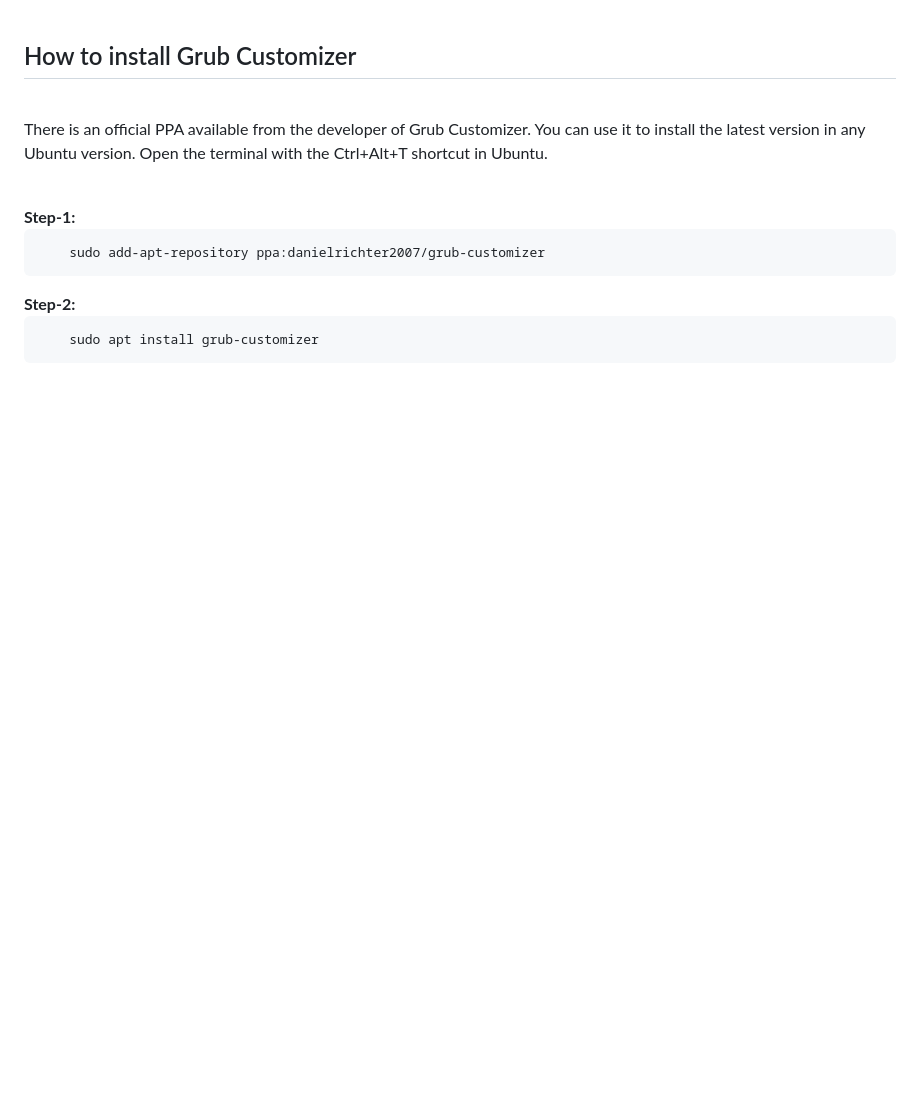
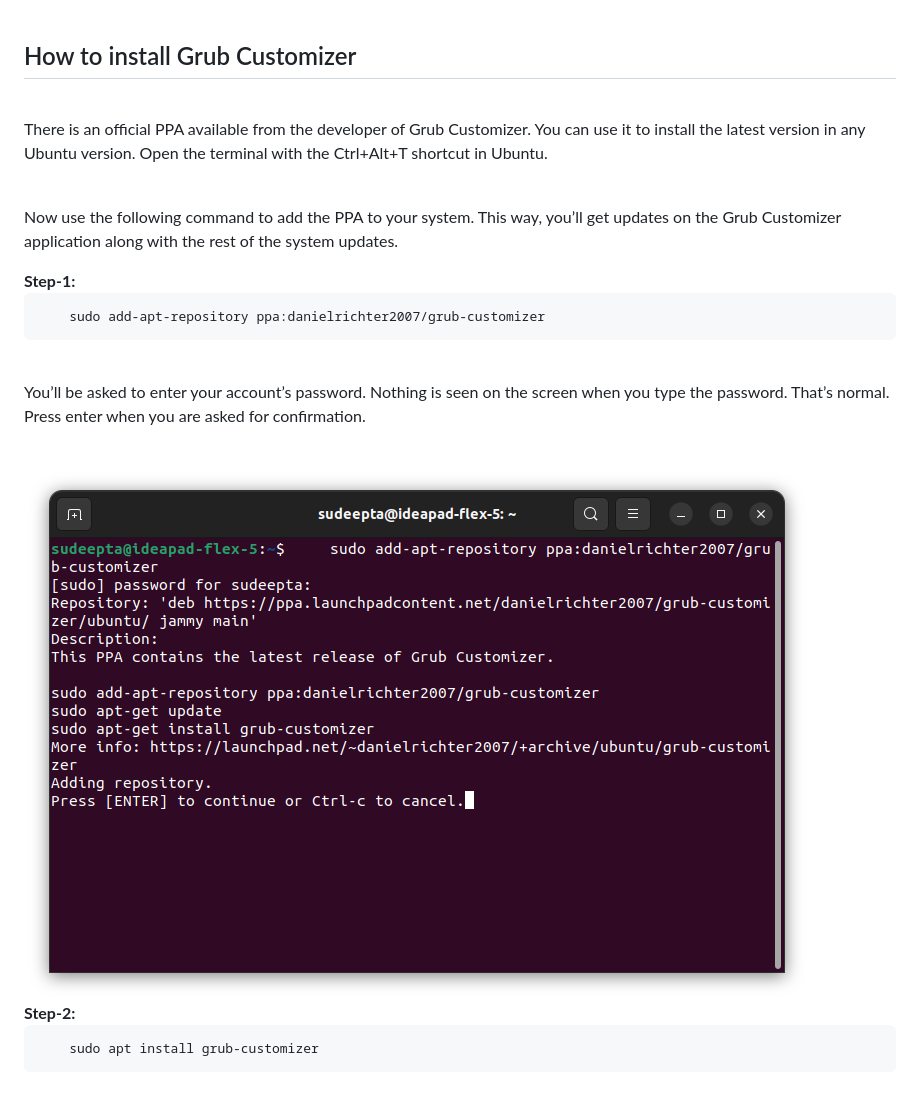
Before and after one commit to sudsarkar13/Lenovo-dark-grub-4k-ubuntu, a Markdown page: README.md, the part around one of its changes. Drawn GitHub-style; pictures changed too: images/img-1.png (added); blank space fills up the shorter version.

Commit message:
Instructions added
Added instructions on how to install/remove Grub Customizer with images in the README file.

```diff
--- a/README.md
+++ b/README.md
@@ -18,12 +18,18 @@ Support me
 <br>
 <p>There is an official PPA available from the developer of Grub Customizer. You can use it to install the latest version in any Ubuntu version. Open the terminal with the Ctrl+Alt+T shortcut in Ubuntu.</p>
 <br>
+<p>Now use the following command to add the PPA to your system. This way, you’ll get updates on the Grub Customizer application along with the rest of the system updates.</p>
 <b>Step-1:</b>
 <div>
 <pre>
     <code>sudo add-apt-repository ppa:danielrichter2007/grub-customizer</code>
 </pre>
 </div>
+<br>
+<p>You’ll be asked to enter your account’s password. Nothing is seen on the screen when you type the password. That’s normal. Press enter when you are asked for confirmation.</p>
+<br>
+<img src="images/img-1.png">
+<br>
 <b>Step-2:</b>
 <div>
 <pre>
```
Also changed, not shown: other parts of README.md (+36 -1 lines), images/img-2.png (added), images/img-3.png (added), images/img-4.png (added), images/img-5.png (added).
